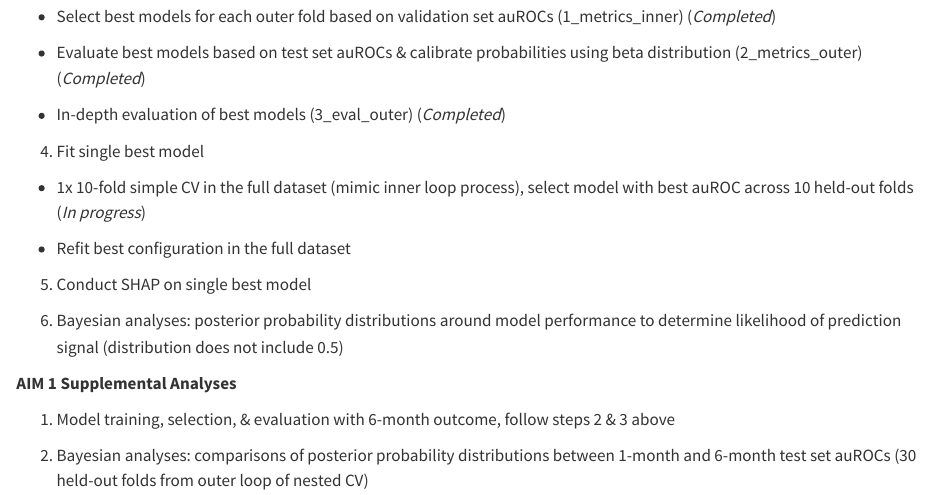
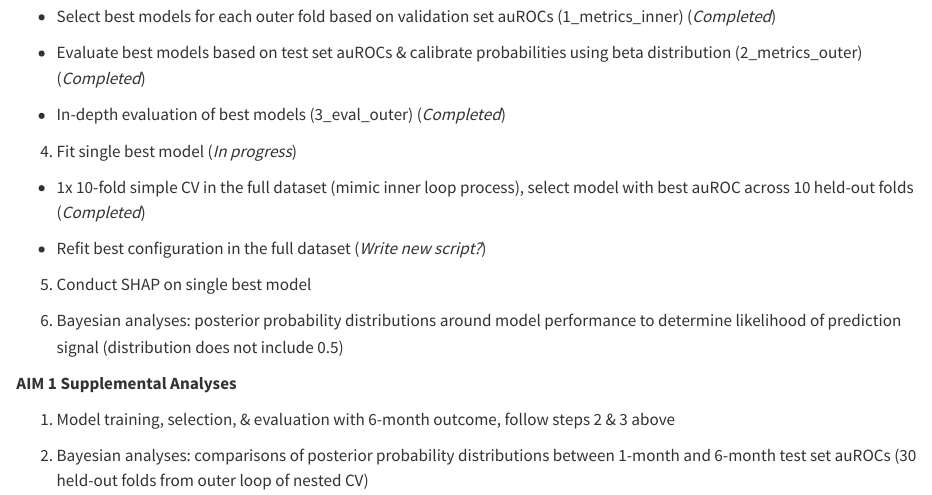
Before and after one commit to jjcurtin/docs_match, a Quarto document (study_match.qmd): the page in a window 1100 px wide, from 2450 px down. Rendered offline with R 4.5, knitr and Pandoc in place of Quarto, with nearby package versions.

Commit message:
updated render

```diff
--- a/study_match.qmd
+++ b/study_match.qmd
@@ -66,11 +66,11 @@ I will then evaluate clinical benefit in two ways:
 
 + In-depth evaluation of best models (3_eval_outer) (*Completed*)
 
-4. Fit single best model
+4. Fit single best model (*In progress*)
 
-+ 1x 10-fold simple CV in the full dataset (mimic inner loop process), select model with best auROC across 10 held-out folds (*In progress*)
++ 1x 10-fold simple CV in the full dataset (mimic inner loop process), select model with best auROC across 10 held-out folds (*Completed*)
 
-+ Refit best configuration in the full dataset
++ Refit best configuration in the full dataset (*Write new script?*)
 
 5. Conduct SHAP on single best model
 
```
Also changed, not shown: docs/search.json, 2 other files.
